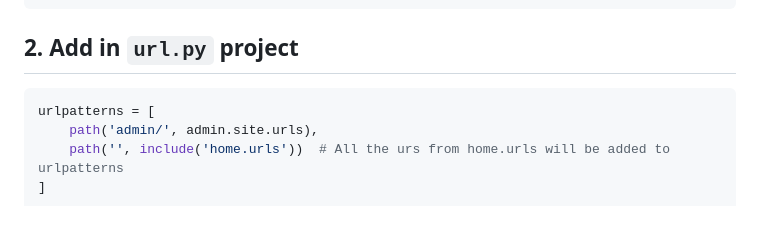
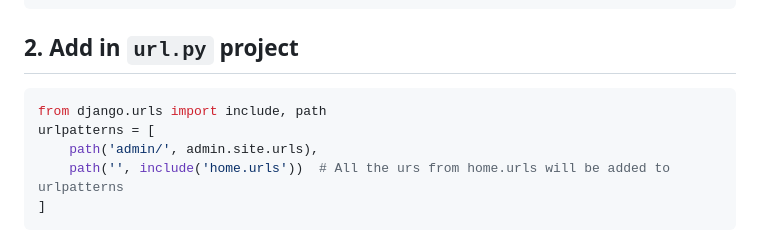
Before and after one commit to Ayon-SSP/Learning_Django, a Markdown page: README.md, the part around the change. Drawn GitHub-style.

````diff
--- a/README.md
+++ b/README.md
@@ -11,6 +11,7 @@ python3 manage.py runserver # run server
 ```
 ## 2. Add in `url.py` project
 ```python
+from django.urls import include, path
 urlpatterns = [
     path('admin/', admin.site.urls),
     path('', include('home.urls'))  # All the urs from home.urls will be added to urlpatterns
````
